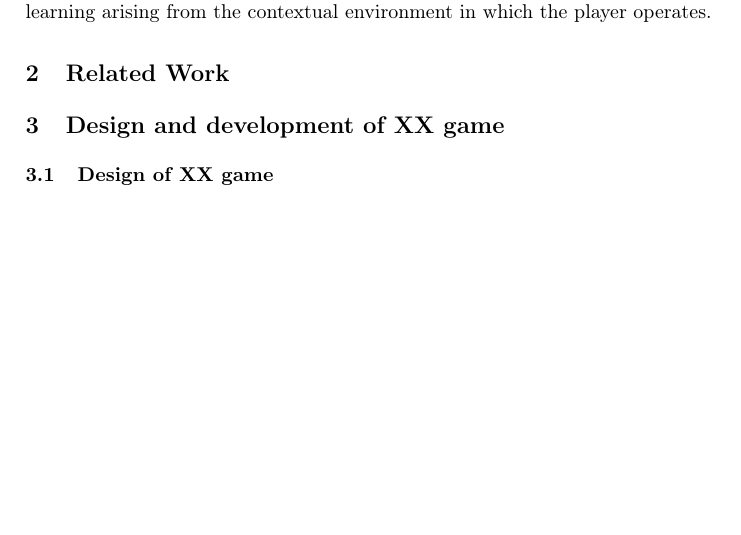
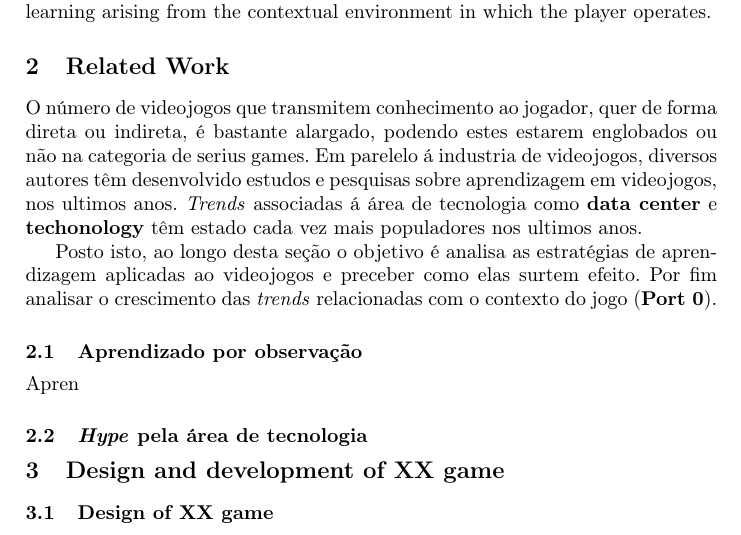
Before and after one commit to RiseGhost/Port0-Paper, a LaTeX paper (samplepaper.tex): part of page 2 of 2, cut so that both start at the same text, the shorter picture padded with empty space. Compiled offline with pdfLaTeX.

Commit message:
Starting section 2, make introduction

```diff
--- a/samplepaper.tex
+++ b/samplepaper.tex
@@ -80,6 +80,16 @@ Although the game is set in a science fiction universe, it incorporates several
 %
 \section{Related Work}
 
+O número de videojogos que transmitem conhecimento ao jogador, quer de forma direta ou indireta, é bastante alargado, podendo estes estarem englobados ou não na categoria de serius games. Em parelelo á industria de videojogos, diversos autores têm desenvolvido estudos e pesquisas sobre aprendizagem em videojogos, nos ultimos anos. \textit{Trends} associadas á área de tecnologia como \textbf{data center} e \textbf{techonology} têm estado cada vez mais populadores nos ultimos anos.
+
+Posto isto, ao longo desta seção o objetivo é analisa as estratégias de aprendizagem aplicadas ao videojogos e preceber como elas surtem efeito. Por fim analisar o crescimento das \textit{trends} relacionadas com o contexto do jogo (\textbf{Port 0}).
+
+\subsection{Aprendizado por observação}
+
+Apren
+
+\subsection{\textit{Hype} pela área de tecnologia}
+
 %
 \section{Design and development of XX game}
 
```
Also changed, not shown: samplepaper.pdf, 5 other files.
